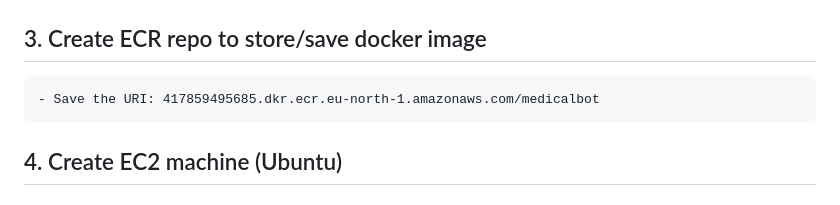
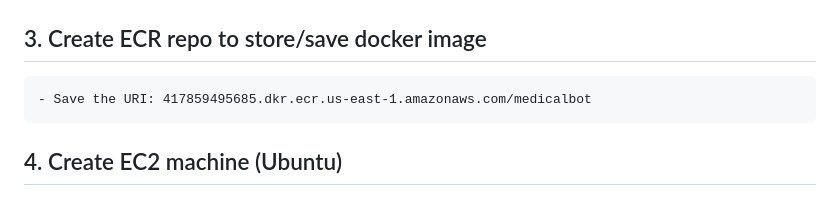
Before and after one commit to amitawasthitech/medical-chatbot, a Markdown page: README.md, the part around the change. GitHub-like rendering.

```diff
--- a/README.md
+++ b/README.md
@@ -293,7 +293,7 @@ This project is licensed under the Apache License 2.0 - see the [LICENSE](LICENS
 
 
 ## 3. Create ECR repo to store/save docker image
-    - Save the URI: 417859495685.dkr.ecr.eu-north-1.amazonaws.com/medicalbot
+    - Save the URI: 417859495685.dkr.ecr.us-east-1.amazonaws.com/medicalbot
 
 
 ## 4. Create EC2 machine (Ubuntu)
```
